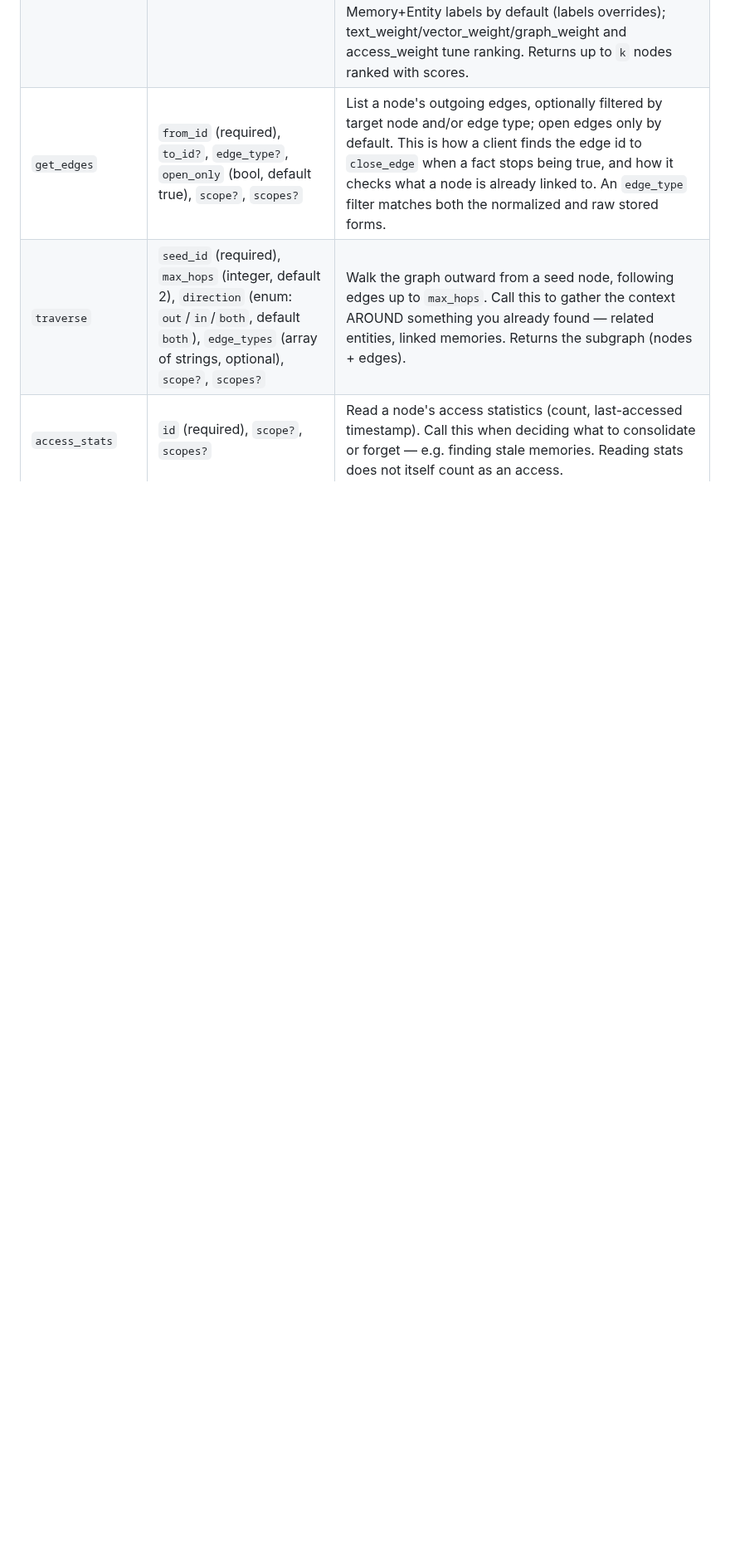
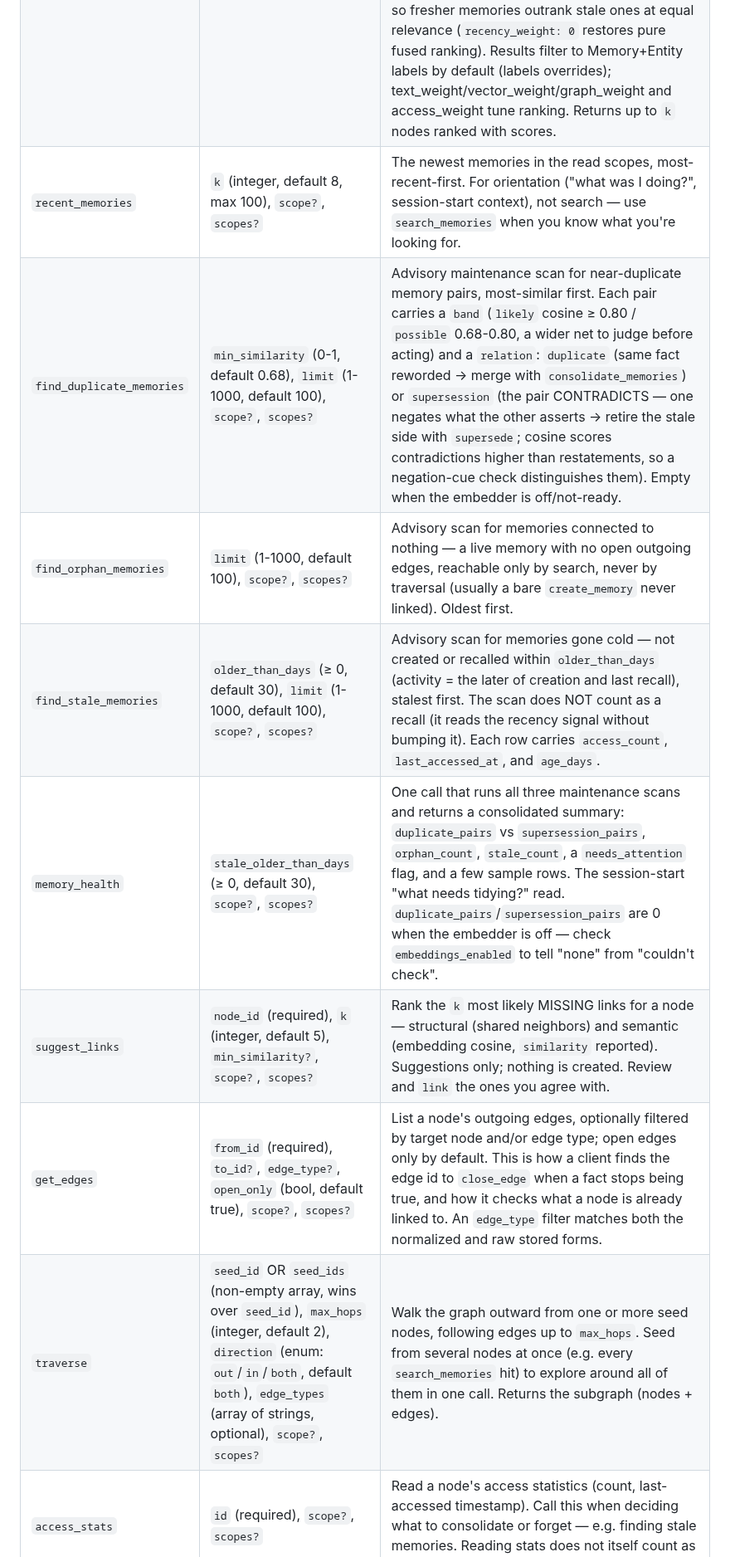
Before and after one commit to TopoDB/TopoDB, a Markdown page: crates/topodb-mcp/README.md, the part around one of its changes. Shown at 83% size. Rendered like a GitHub page; blank space fills up the shorter version.

```diff
--- a/crates/topodb-mcp/README.md
+++ b/crates/topodb-mcp/README.md
@@ -51,8 +51,14 @@ eleven write tools.
 | `get_node` | `id` (string, required); `scope` (string, optional); `scopes` (string[], optional) | Fetch one node by its ULID. Call this when you already have a node id (from a previous search, traverse, or create) and need its current label and properties. |
 | `find_by_prop` | `label`, `prop`, `value` (string/number/bool), `exact` (bool, default false), `scope?`, `scopes?` | Lookup on an equality-indexed property (e.g. an Entity's name). String values match case- and whitespace-insensitively by default; `exact: true` requires a byte-exact match. For `(Entity, name)` with `exact: false`, also resolves through registered aliases (`add_alias`) to their canonical entity. Call this to resolve a known identifier to a node — for topic/phrase search use `search_memories`. Errors if `(label, prop)` is not declared in the index spec. |
 | `search_memories` | `query` (required), `k` (integer, default 10), `recency_weight` (0-1, default 0.3), `recency_half_life_days` (default 30), `fuzzy` (bool, default true), `graph_boost` (bool, default true), `scope?`, `scopes?` | Hybrid recall (`Db::recall`) fusing up to three legs with Reciprocal Rank Fusion (k=60): a BM25 **text** leg over indexed content and entity names (camelCase-split, Snowball-stemmed, with miss-only fuzzy/prefix fallback at a 0.6× discount unless `fuzzy: false`, and learned synonyms — `add_synonym` — expanded into the query automatically); a cosine **vector** leg using an automatically-computed embedding of `query` whenever the server's embedder status is `ready` (silently omitted otherwise — see `db_info`); and, when `graph_boost` is true (default), a **graph** leg that takes the top 5 preliminary text+vector hits as seeds, pulls in their 1-hop neighbors at half weight, and folds them into the same fusion. Recency weighting is applied once, after fusion: each hit's fused score is multiplied by `(1-w) + w·2^(-age/half_life)`, so fresher memories outrank stale ones at equal relevance (`recency_weight: 0` restores pure fused ranking). Results filter to Memory+Entity labels by default (labels overrides); text_weight/vector_weight/graph_weight and access_weight tune ranking. Returns up to `k` nodes ranked with scores. |
+| `recent_memories` | `k` (integer, default 8, max 100), `scope?`, `scopes?` | The newest memories in the read scopes, most-recent-first. For orientation ("what was I doing?", session-start context), not search — use `search_memories` when you know what you're looking for. |
+| `find_duplicate_memories` | `min_similarity` (0-1, default 0.68), `limit` (1-1000, default 100), `scope?`, `scopes?` | Advisory maintenance scan for near-duplicate memory pairs, most-similar first. Each pair carries a `band` (`likely` cosine ≥ 0.80 / `possible` 0.68-0.80, a wider net to judge before acting) and a `relation`: `duplicate` (same fact reworded → merge with `consolidate_memories`) or `supersession` (the pair CONTRADICTS — one negates what the other asserts → retire the stale side with `supersede`; cosine scores contradictions higher than restatements, so a negation-cue check distinguishes them). Empty when the embedder is off/not-ready. |
+| `find_orphan_memories` | `limit` (1-1000, default 100), `scope?`, `scopes?` | Advisory scan for memories connected to nothing — a live memory with no open outgoing edges, reachable only by search, never by traversal (usually a bare `create_memory` never linked). Oldest first. |
+| `find_stale_memories` | `older_than_days` (≥ 0, default 30), `limit` (1-1000, default 100), `scope?`, `scopes?` | Advisory scan for memories gone cold — not created or recalled within `older_than_days` (activity = the later of creation and last recall), stalest first. The scan does NOT count as a recall (it reads the recency signal without bumping it). Each row carries `access_count`, `last_accessed_at`, and `age_days`. |
+| `memory_health` | `stale_older_than_days` (≥ 0, default 30), `scope?`, `scopes?` | One call that runs all three maintenance scans and returns a consolidated summary: `duplicate_pairs` vs `supersession_pairs`, `orphan_count`, `stale_count`, a `needs_attention` flag, and a few sample rows. The session-start "what needs tidying?" read. `duplicate_pairs`/`supersession_pairs` are 0 when the embedder is off — check `embeddings_enabled` to tell "none" from "couldn't check". |
+| `suggest_links` | `node_id` (required), `k` (integer, default 5), `min_similarity?`, `scope?`, `scopes?` | Rank the `k` most likely MISSING links for a node — structural (shared neighbors) and semantic (embedding cosine, `similarity` reported). Suggestions only; nothing is created. Review and `link` the ones you agree with. |
 | `get_edges` | `from_id` (required), `to_id?`, `edge_type?`, `open_only` (bool, default true), `scope?`, `scopes?` | List a node's outgoing edges, optionally filtered by target node and/or edge type; open edges only by default. This is how a client finds the edge id to `close_edge` when a fact stops being true, and how it checks what a node is already linked to. An `edge_type` filter matches both the normalized and raw stored forms. |
-| `traverse` | `seed_id` (required), `max_hops` (integer, default 2), `direction` (enum: `out`/`in`/`both`, default `both`), `edge_types` (array of strings, optional), `scope?`, `scopes?` | Walk the graph outward from a seed node, following edges up to `max_hops`. Call this to gather the context AROUND something you already found — related entities, linked memories. Returns the subgraph (nodes + edges). |
+| `traverse` | `seed_id` OR `seed_ids` (non-empty array, wins over `seed_id`), `max_hops` (integer, default 2), `direction` (enum: `out`/`in`/`both`, default `both`), `edge_types` (array of strings, optional), `scope?`, `scopes?` | Walk the graph outward from one or more seed nodes, following edges up to `max_hops`. Seed from several nodes at once (e.g. every `search_memories` hit) to explore around all of them in one call. Returns the subgraph (nodes + edges). |
 | `access_stats` | `id` (required), `scope?`, `scopes?` | Read a node's access statistics (count, last-accessed timestamp). Call this when deciding what to consolidate or forget — e.g. finding stale memories. Reading stats does not itself count as an access. |
 | `search_vectors` | `model` (string, required), `vector` (number array, required), `k` (integer, default 10), `candidates` (array of node ids, optional), `scope?`, `scopes?` | Cosine similarity search over embeddings stored under `model`. Call this when you have a host-computed query embedding and want nodes ranked by vector similarity rather than text relevance. `candidates` restricts scoring to a given node id set (e.g. narrow to a `traverse` result for hybrid recall). Errors if `k` is 0 or the vector is empty. |
 | `get_changes` | `since_seq` (integer, required) | Replay the operation log from a sequence number (inclusive). Host-level primitive for consolidation/sync — the ONE unscoped read; the log spans all scopes. Returns ops with their seq numbers; on Compacted errors, re-anchor from current state. The `db_info` tool reports `current_seq`. Rejected with `invalid_params` unless the server was started with `--allow-unscoped-changes`. |
```
Also changed, not shown: other parts of crates/topodb-mcp/README.md (+5 -4 lines), README.md (+11 -7 lines), plugins/claude-code/README.md (+3 -2 lines).
